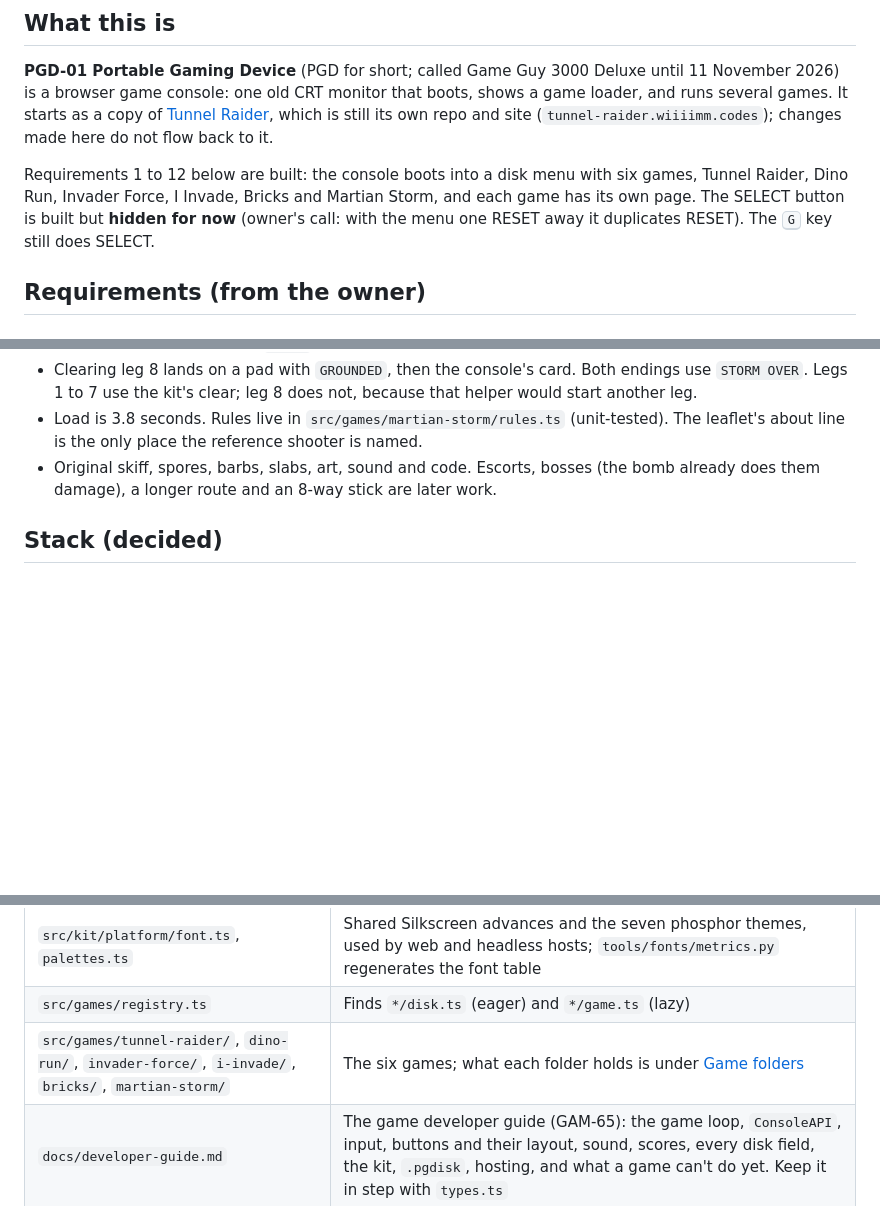
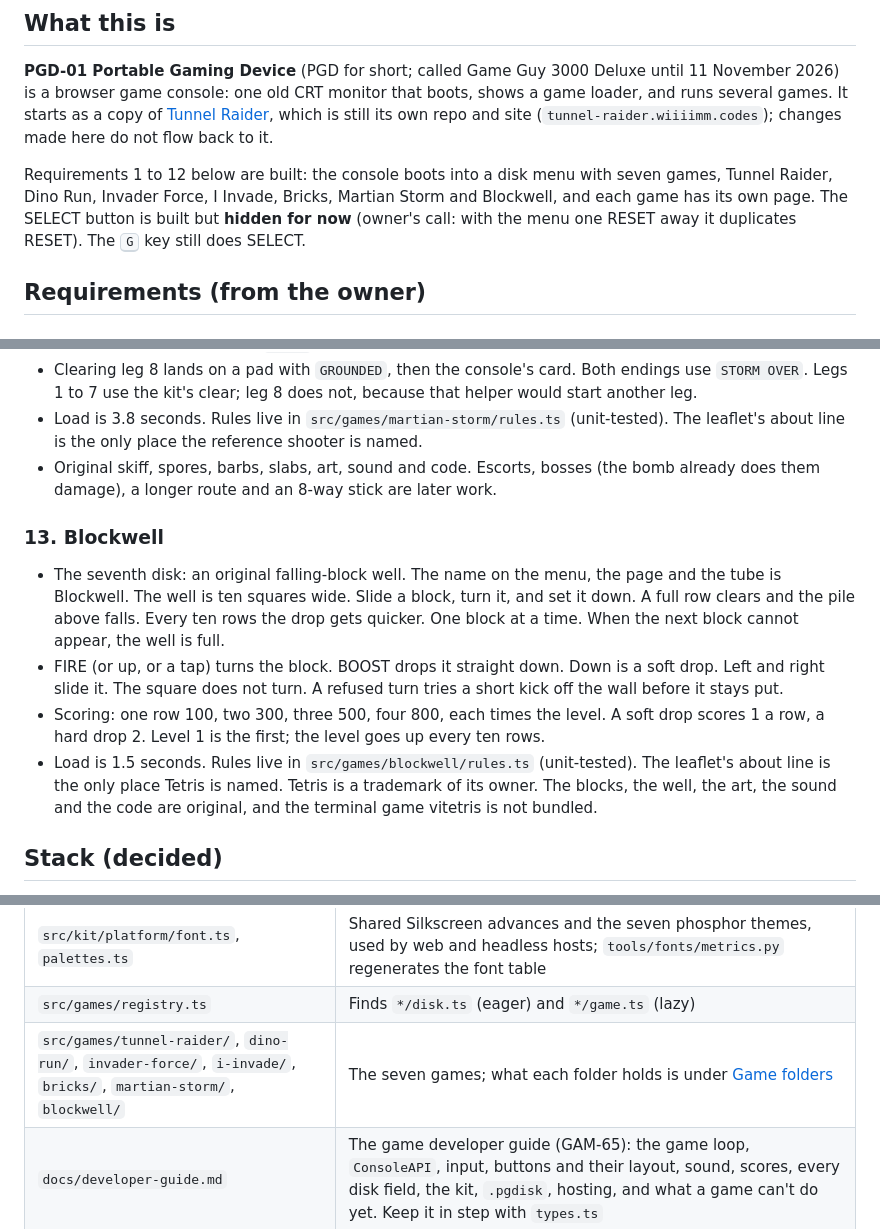
Before and after one commit to Carlaliu/portable-gaming-device, a Markdown page: AGENTS.md, 3 parts joined by grey strips. Drawn GitHub-style; blank space fills up the shorter version.

```diff
--- a/AGENTS.md
+++ b/AGENTS.md
@@ -26,7 +26,7 @@ Every change goes through a pull request, unless the owner explicitly says to pu
 
 **PGD-01 Portable Gaming Device** (PGD for short; called Game Guy 3000 Deluxe until 11 November 2026) is a browser game console: one old CRT monitor that boots, shows a game loader, and runs several games. It starts as a copy of [Tunnel Raider](https://github.com/wiiiimm/tunnel-raider), which is still its own repo and site (`tunnel-raider.wiiiimm.codes`); changes made here do not flow back to it.
 
-Requirements 1 to 12 below are built: the console boots into a disk menu with six games, Tunnel Raider, Dino Run, Invader Force, I Invade, Bricks and Martian Storm, and each game has its own page. The SELECT button is built but **hidden for now** (owner's call: with the menu one RESET away it duplicates RESET). The <kbd>G</kbd> key still does SELECT.
+Requirements 1 to 12 below are built: the console boots into a disk menu with seven games, Tunnel Raider, Dino Run, Invader Force, I Invade, Bricks, Martian Storm and Blockwell, and each game has its own page. The SELECT button is built but **hidden for now** (owner's call: with the menu one RESET away it duplicates RESET). The <kbd>G</kbd> key still does SELECT.
 
 ## Requirements (from the owner)
 
@@ -131,6 +131,13 @@ Requirements 1 to 12 below are built: the console boots into a disk menu with si
 - Load is 3.8 seconds. Rules live in `src/games/martian-storm/rules.ts` (unit-tested). The leaflet's about line is the only place the reference shooter is named.
 - Original skiff, spores, barbs, slabs, art, sound and code. Escorts, bosses (the bomb already does them damage), a longer route and an 8-way stick are later work.
 
+### 13. Blockwell
+
+- The seventh disk: an original falling-block well. The name on the menu, the page and the tube is Blockwell. The well is ten squares wide. Slide a block, turn it, and set it down. A full row clears and the pile above falls. Every ten rows the drop gets quicker. One block at a time. When the next block cannot appear, the well is full.
+- FIRE (or up, or a tap) turns the block. BOOST drops it straight down. Down is a soft drop. Left and right slide it. The square does not turn. A refused turn tries a short kick off the wall before it stays put.
+- Scoring: one row 100, two 300, three 500, four 800, each times the level. A soft drop scores 1 a row, a hard drop 2. Level 1 is the first; the level goes up every ten rows.
+- Load is 1.5 seconds. Rules live in `src/games/blockwell/rules.ts` (unit-tested). The leaflet's about line is the only place Tetris is named. Tetris is a trademark of its owner. The blocks, the well, the art, the sound and the code are original, and the terminal game vitetris is not bundled.
+
 ## Stack (decided)
 
 **Astro + React components + a plain TypeScript console engine on Canvas 2D.** No game engine: the picture comes from the console's own four-colour quantiser and phosphor pass, which an engine's renderer would fight.
@@ -168,7 +175,7 @@ Requirements 1 to 12 below are built: the console boots into a disk menu with si
 | `src/console/screen.ts`, `layers.ts` | Browser adapters for the disk's drawing surface and palette-index layers; the CRT pipeline keeps its full Canvas context |
 | `src/kit/platform/font.ts`, `palettes.ts` | Shared Silkscreen advances and the seven phosphor themes, used by web and headless hosts; `tools/fonts/metrics.py` regenerates the font table |
 | `src/games/registry.ts` | Finds `*/disk.ts` (eager) and `*/game.ts` (lazy) |
-| `src/games/tunnel-raider/`, `dino-run/`, `invader-force/`, `i-invade/`, `bricks/`, `martian-storm/` | The six games; what each folder holds is under [Game folders](#game-folders) |
+| `src/games/tunnel-raider/`, `dino-run/`, `invader-force/`, `i-invade/`, `bricks/`, `martian-storm/`, `blockwell/` | The seven games; what each folder holds is under [Game folders](#game-folders) |
 | `docs/developer-guide.md` | The game developer guide (GAM-65): the game loop, `ConsoleAPI`, input, buttons and their layout, sound, scores, every disk field, the kit, `.pgdisk`, hosting, and what a game can't do yet. Keep it in step with `types.ts` |
 | `src/games/README.md` | Making a game disk in this repo: every file, the artwork and images, and the steps for a new one |
 | `src/kit/play/` | The game kit's play layer: gameplay building blocks games import (`sprite`, `fx`, `walls`, `score`, `hud`, `round`, `pickups`, `collide`, `maths`, `jingles`, `controls`). Tested in `tests/unit/kit/` against a fake `ConsoleAPI` |
```
Also changed, not shown: other parts of AGENTS.md (+2 -2 lines), README.md (+4 -3 lines), src/games/README.md (+2 -2 lines), public/og-blockwell.png (added), 9 other files.
